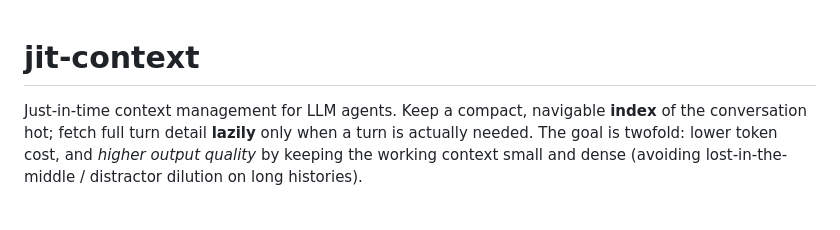
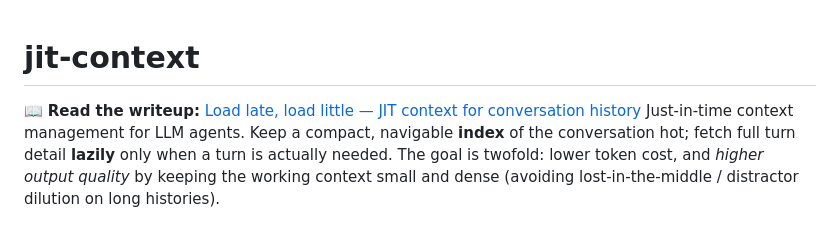
Before and after one commit to NirajPandey05/jit_context, a Markdown page: README.md, the part around the change. Drawn GitHub-style.

Commit message:
Update README with writeup link
Added a link to the writeup for JIT context.

```diff
--- a/README.md
+++ b/README.md
@@ -1,5 +1,5 @@
 # jit-context
-
+📖 **Read the writeup:** [Load late, load little — JIT context for conversation history](https://nirajpandey05.github.io/jit_context/)
 Just-in-time context management for LLM agents. Keep a compact, navigable
 **index** of the conversation hot; fetch full turn detail **lazily** only when a
 turn is actually needed. The goal is twofold: lower token cost, and *higher
```
